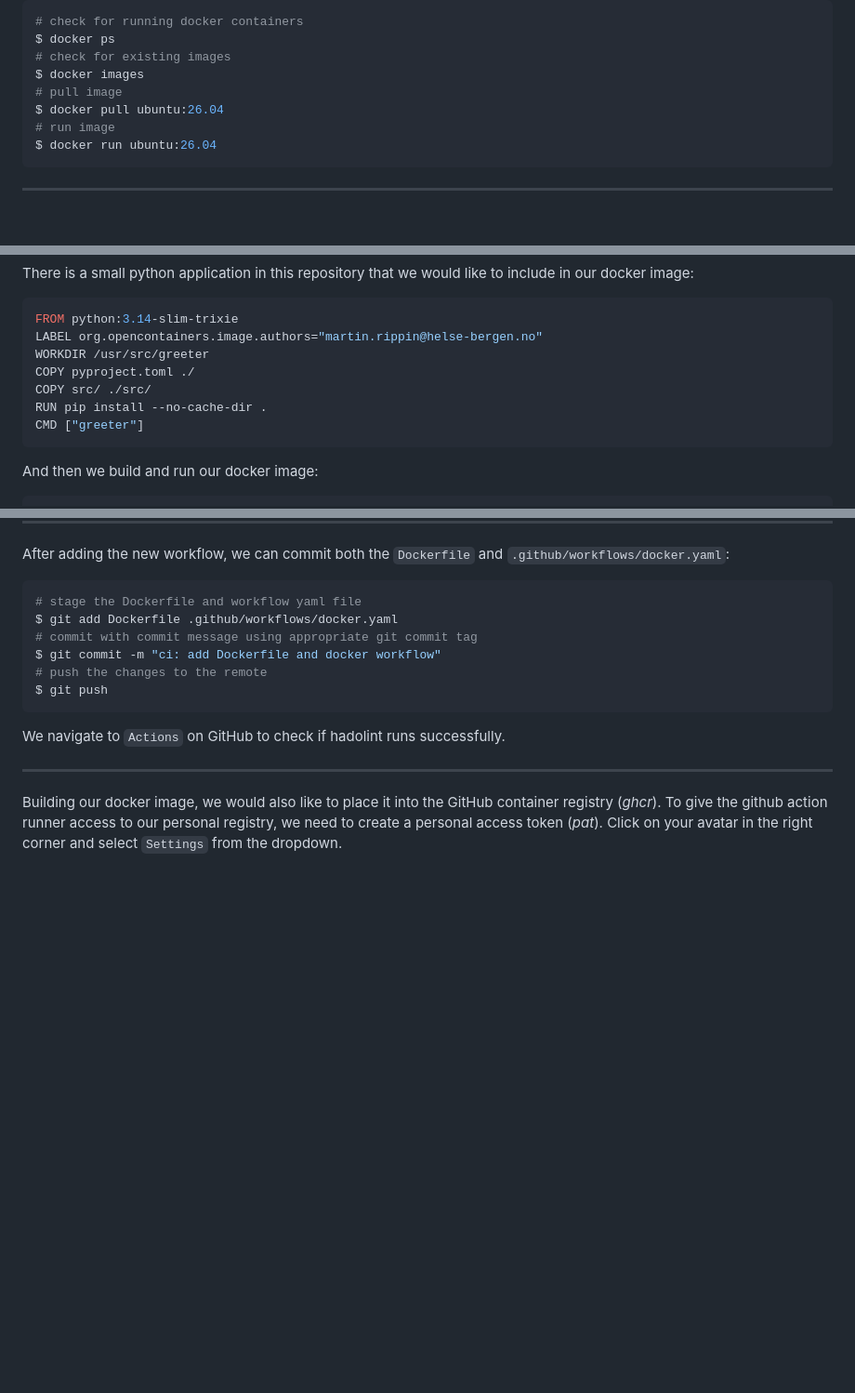
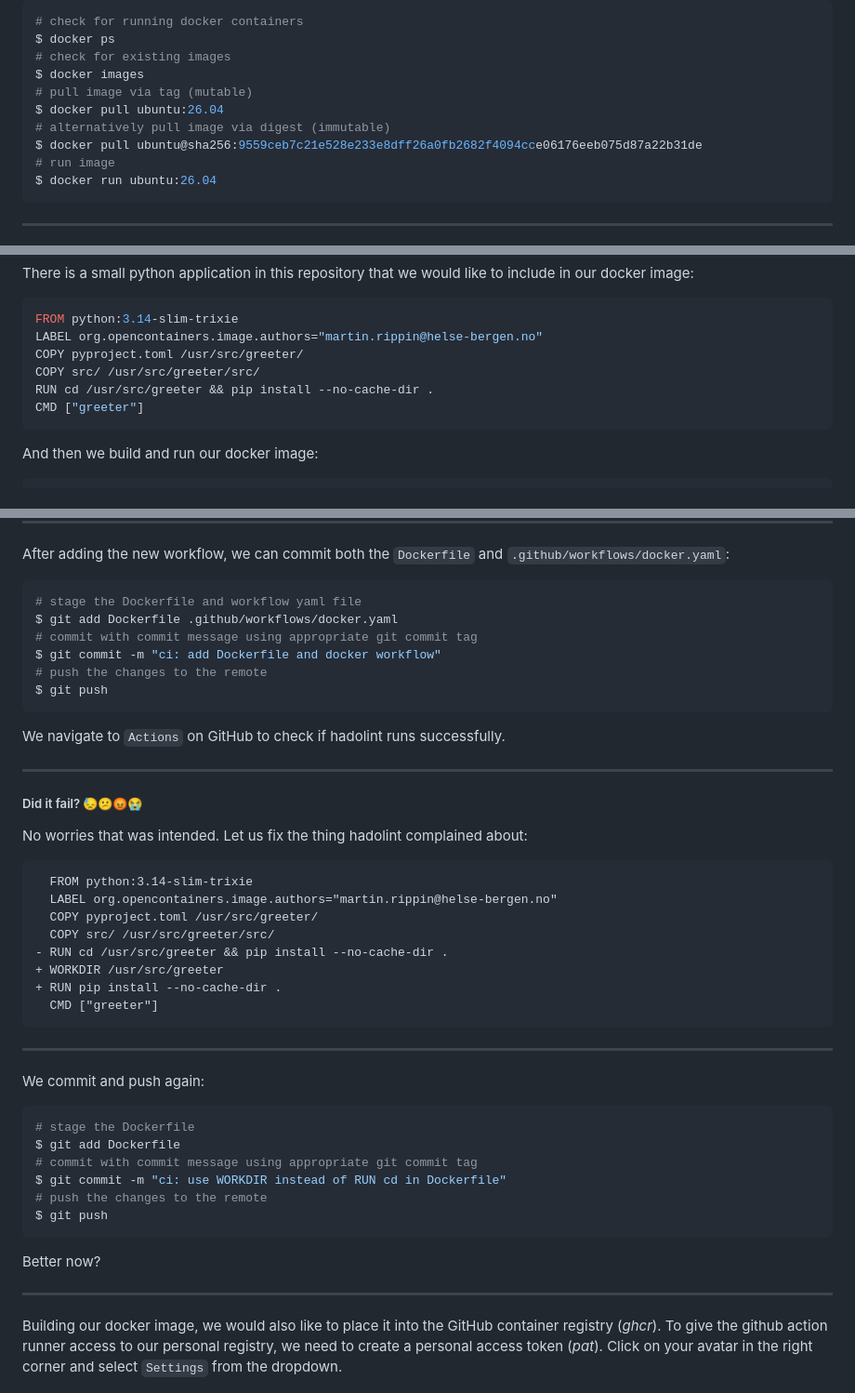
Before and after one commit to InPreD/26-09_bioinfo_ws, a Markdown page: README.md, 3 parts joined by grey strips. Shown at 93% size. Rendered like a GitHub page; blank space fills up the shorter version.

Commit message:
docs: change according to @inful 's feedback

````diff
--- a/README.md
+++ b/README.md
@@ -125,8 +126,10 @@ Inside the terminal, run the following commands:
 $ docker ps
 # check for existing images
 $ docker images
-# pull image
+# pull image via tag (mutable)
 $ docker pull ubuntu:26.04
+# alternatively pull image via digest (immutable)
+$ docker pull ubuntu@sha256:9559ceb7c21e528e233e8dff26a0fb2682f4094cce06176eeb075d87a22b31de
 # run image
 $ docker run ubuntu:26.04
 ```
@@ -242,10 +245,9 @@ There is a small python application in this repository that we would like to inc
 ```bash
 FROM python:3.14-slim-trixie
 LABEL org.opencontainers.image.authors="martin.rippin@helse-bergen.no"
-WORKDIR /usr/src/greeter
-COPY pyproject.toml ./
-COPY src/ ./src/
-RUN pip install --no-cache-dir .
+COPY pyproject.toml /usr/src/greeter/
+COPY src/ /usr/src/greeter/src/
+RUN cd /usr/src/greeter && pip install --no-cache-dir .
 CMD ["greeter"]
 ```
 
@@ -508,6 +510,38 @@ We navigate to `Actions` on GitHub to check if hadolint runs successfully.
 
 ---
 
+##### Did it fail? 😓😕😡😭
+
+No worries that was intended. Let us fix the thing hadolint complained about:
+
+```diff
+  FROM python:3.14-slim-trixie
+  LABEL org.opencontainers.image.authors="martin.rippin@helse-bergen.no"
+  COPY pyproject.toml /usr/src/greeter/
+  COPY src/ /usr/src/greeter/src/
+- RUN cd /usr/src/greeter && pip install --no-cache-dir .
++ WORKDIR /usr/src/greeter
++ RUN pip install --no-cache-dir .
+  CMD ["greeter"]
+```
+
+---
+
+We commit and push again:
+
+```bash
+# stage the Dockerfile
+$ git add Dockerfile
+# commit with commit message using appropriate git commit tag
+$ git commit -m "ci: use WORKDIR instead of RUN cd in Dockerfile"
+# push the changes to the remote
+$ git push
+```
+
+Better now?
+
+---
+
 Building our docker image, we would also like to place it into the GitHub container registry (*ghcr*). To give the github action runner access to our personal registry, we need to create a personal access token (*pat*). Click on your avatar in the right corner and select `Settings` from the dropdown.
 
 ![width:200px](img/github_pat01.png)
````
Also changed, not shown: other parts of README.md (+4 -0 lines).
